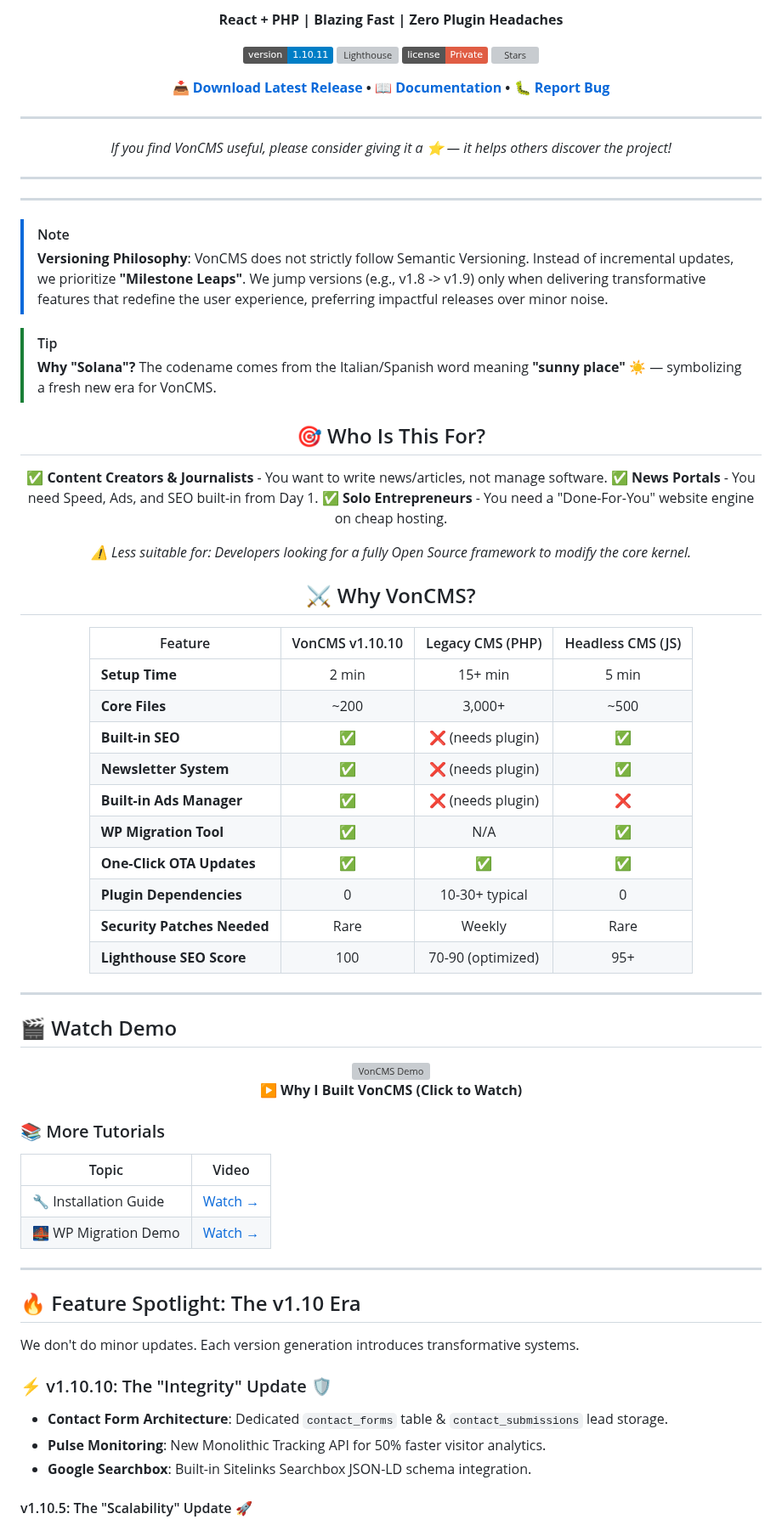
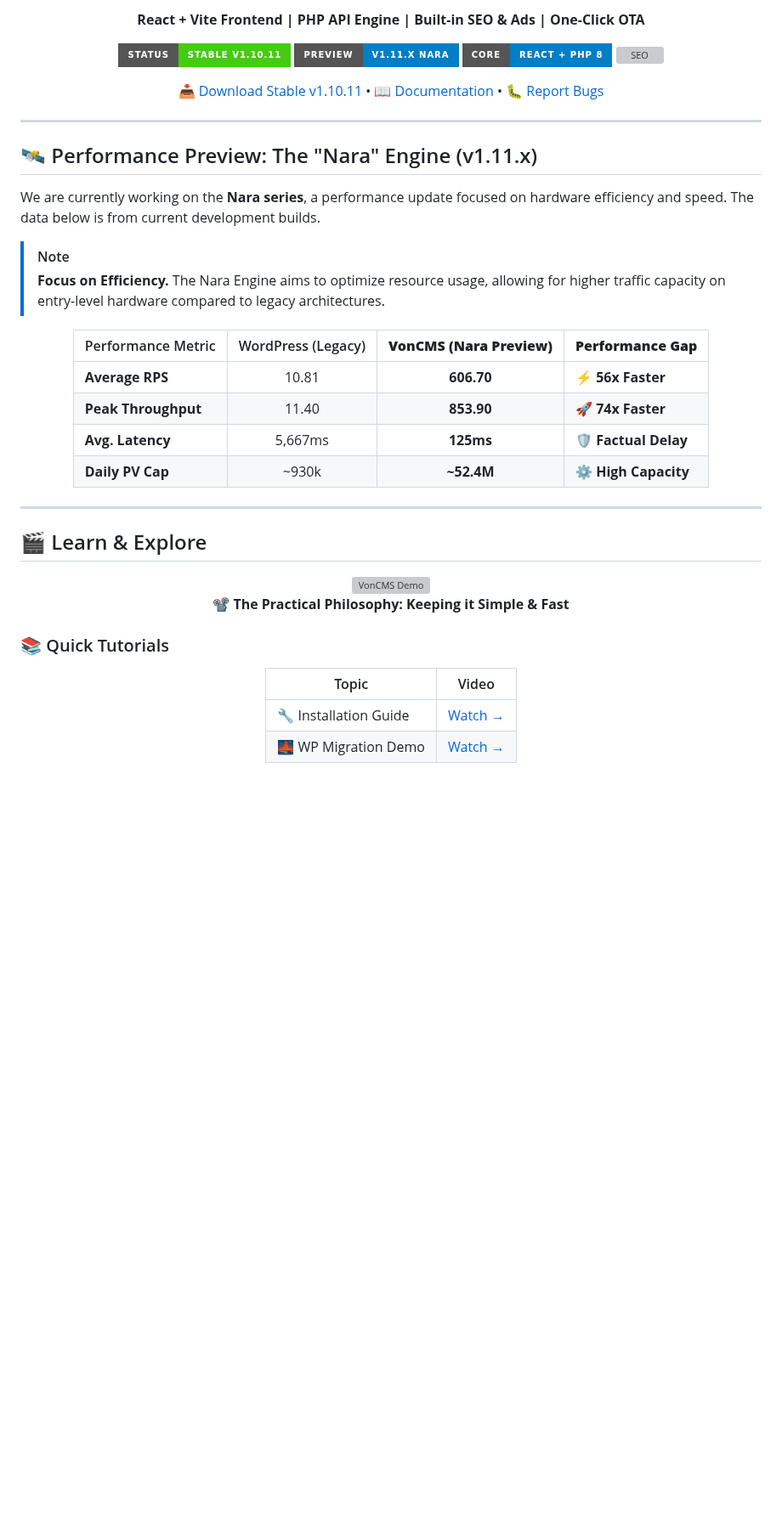
Before and after one commit to Vondereich/VonCMS, a Markdown page: README.md, the part around one of its changes. Shown at 85% size. Drawn GitHub-style; badges without logos; blank space fills up the shorter version; grey boxes are pictures that could not be loaded.

```diff
--- a/README.md
+++ b/README.md
@@ -6,85 +7,52 @@
 
-**React + PHP | Blazing Fast | Zero Plugin Headaches**
+**React + Vite Frontend | PHP API Engine | Built-in SEO & Ads | One-Click OTA**
 
-[![Version](https://img.shields.io/badge/version-1.10.11-blue.svg)](https://github.com/Vondereich/VonCMS/releases)
-[![Lighthouse](https://img.shields.io/badge/Lighthouse-89%2F96%2F100%2F100-brightgreen.svg)](https://web.dev/measure/)
-[![License](https://img.shields.io/badge/license-Private-red.svg)](LICENSE.md)
-[![Stars](https://img.shields.io/github/stars/Vondereich/VonCMS?style=social)](https://github.com/Vondereich/VonCMS)
+[![Stable Release](https://img.shields.io/badge/Status-Stable_v1.10.11-brightgreen.svg?style=for-the-badge)](https://github.com/Vondereich/VonCMS/releases)
+[![Upcoming Preview](https://img.shields.io/badge/Preview-v1.11.x_Nara-blue.svg?style=for-the-badge)](https://github.com/Vondereich/VonCMS)
+[![Tech](https://img.shields.io/badge/Core-React_%2B_PHP_8-blue.svg?style=for-the-badge)](https://github.com/Vondereich/VonCMS/blob/main/Introduction.md)
+[![SEO](https://img.shields.io/badge/Lighthouse-100%2F100-orange.svg?style=for-the-badge)](https://web.dev/measure/)
 
-**[📥 Download Latest Release](https://github.com/Vondereich/VonCMS/releases) • [📖 Documentation](docs/) • [🐛 Report Bug](https://github.com/Vondereich/VonCMS/issues)**
-
----
-
-_If you find VonCMS useful, please consider giving it a ⭐ — it helps others discover the project!_
+[📥 Download Stable v1.10.11](https://github.com/Vondereich/VonCMS/releases) • [📖 Documentation](https://github.com/Vondereich/VonCMS/blob/main/Introduction.md) • [🐛 Report Bugs](https://github.com/Vondereich/VonCMS/issues)
 
 </div>
 
 ---
 
----
+## 🛰️ Performance Preview: The "Nara" Engine (v1.11.x)
+We are currently working on the **Nara series**, a performance update focused on hardware efficiency and speed. The data below is from current development builds.
 
 > [!NOTE]
-> **Versioning Philosophy**: VonCMS does not strictly follow Semantic Versioning. Instead of incremental updates, we prioritize **"Milestone Leaps"**. We jump versions (e.g., v1.8 -> v1.9) only when delivering transformative features that redefine the user experience, preferring impactful releases over minor noise.
-
-> [!TIP]
-> **Why "Solana"?** The codename comes from the Italian/Spanish word meaning **"sunny place"** ☀️ — symbolizing a fresh new era for VonCMS.
+> **Focus on Efficiency.**
+> The Nara Engine aims to optimize resource usage, allowing for higher traffic capacity on entry-level hardware compared to legacy architectures.
 
 <div align="center">
 
-## 🎯 Who Is This For?
-
-**✅ Content Creators & Journalists** - You want to write news/articles, not manage software.
-**✅ News Portals** - You need Speed, Ads, and SEO built-in from Day 1.
-**✅ Solo Entrepreneurs** - You need a "Done-For-You" website engine on cheap hosting.
-
-_⚠️ Less suitable for: Developers looking for a fully Open Source framework to modify the core kernel._
-
-## ⚔️ Why VonCMS?
-
-| Feature                     | VonCMS v1.10.10 | Legacy CMS (PHP)  | Headless CMS (JS) |
-| --------------------------- | :-------------: | :---------------: | :---------------: |
-| **Setup Time**              |      2 min      |      15+ min      |       5 min       |
-| **Core Files**              |      ~200       |      3,000+       |       ~500        |
-| **Built-in SEO**            |       ✅        | ❌ (needs plugin) |        ✅         |
-| **Newsletter System**       |       ✅        | ❌ (needs plugin) |        ✅         |
-| **Built-in Ads Manager**    |       ✅        | ❌ (needs plugin) |        ❌         |
-| **WP Migration Tool**       |       ✅        |        N/A        |        ✅         |
-| **One-Click OTA Updates**   |       ✅        |        ✅         |        ✅         |
-| **Plugin Dependencies**     |        0        |  10-30+ typical   |         0         |
-| **Security Patches Needed** |      Rare       |      Weekly       |       Rare        |
-| **Lighthouse SEO Score**    |       100       | 70-90 (optimized) |        95+        |
+| Performance Metric | WordPress (Legacy) | **VonCMS (Nara Preview)** | **Performance Gap** |
+| :--- | :---: | :---: | :--- |
+| **Average RPS** | 10.81 | **606.70** | ⚡ **56x Faster** |
+| **Peak Throughput** | 11.40 | **853.90** | 🚀 **74x Faster** |
+| **Avg. Latency** | 5,667ms | **125ms** | 🛡️ **Factual Delay** |
+| **Daily PV Cap** | ~930k | **~52.4M** | ⚙️ **High Capacity** |
 
 </div>
 
 ---
 
-## 🎬 Watch Demo
+## 🎬 Learn & Explore
 
 <div align="center">
   <a href="https://www.youtube.com/watch?v=A4Rd9D4HtmQ">
     <img src="https://img.youtube.com/vi/A4Rd9D4HtmQ/maxresdefault.jpg" alt="VonCMS Demo" width="600">
   </a>
-  <p><strong>▶️ Why I Built VonCMS (Click to Watch)</strong></p>
+  <p><strong>📽️ The Practical Philosophy: Keeping it Simple & Fast</strong></p>
 </div>
 
-### 📚 More Tutorials
+### 📚 Quick Tutorials
+
+<div align="center">
 
 | Topic                 | Video                                                  |
 | --------------------- | ------------------------------------------------------ |
 | 🔧 Installation Guide | [Watch →](https://www.youtube.com/watch?v=kybRZDPDVBY) |
 | 🌉 WP Migration Demo  | [Watch →](https://www.youtube.com/watch?v=mHXNfc6bGkk) |
 
----
-
-## 🔥 Feature Spotlight: The v1.10 Era
-
-We don't do minor updates. Each version generation introduces transformative systems.
-
-### ⚡ v1.10.10: The "Integrity" Update 🛡️
-
-- **Contact Form Architecture**: Dedicated `contact_forms` table & `contact_submissions` lead storage.
-- **Pulse Monitoring**: New Monolithic Tracking API for 50% faster visitor analytics.
-- **Google Searchbox**: Built-in Sitelinks Searchbox JSON-LD schema integration.
-
-#### v1.10.5: The "Scalability" Update 🚀
-
```
Also changed, not shown: other parts of README.md (+38 -164 lines).
